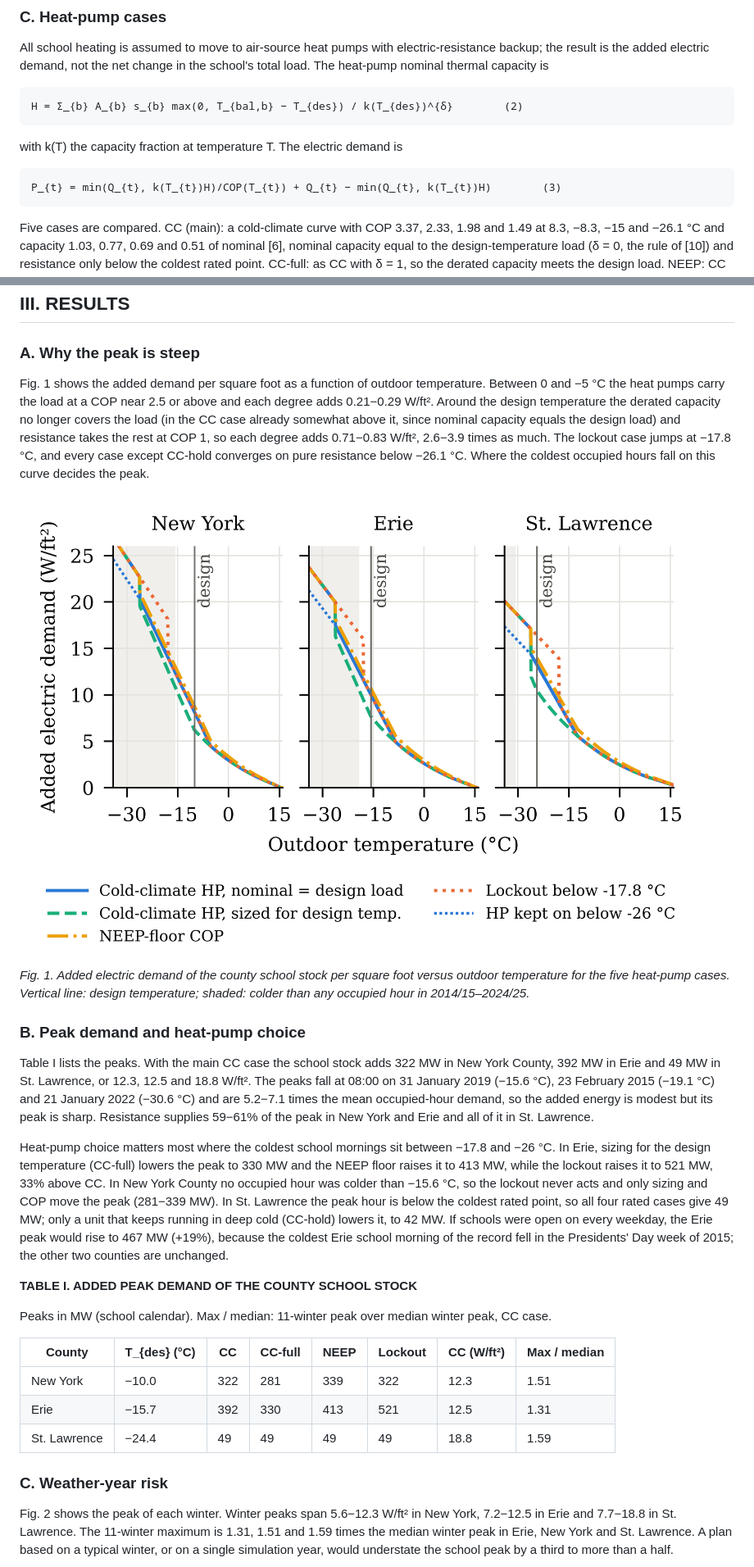
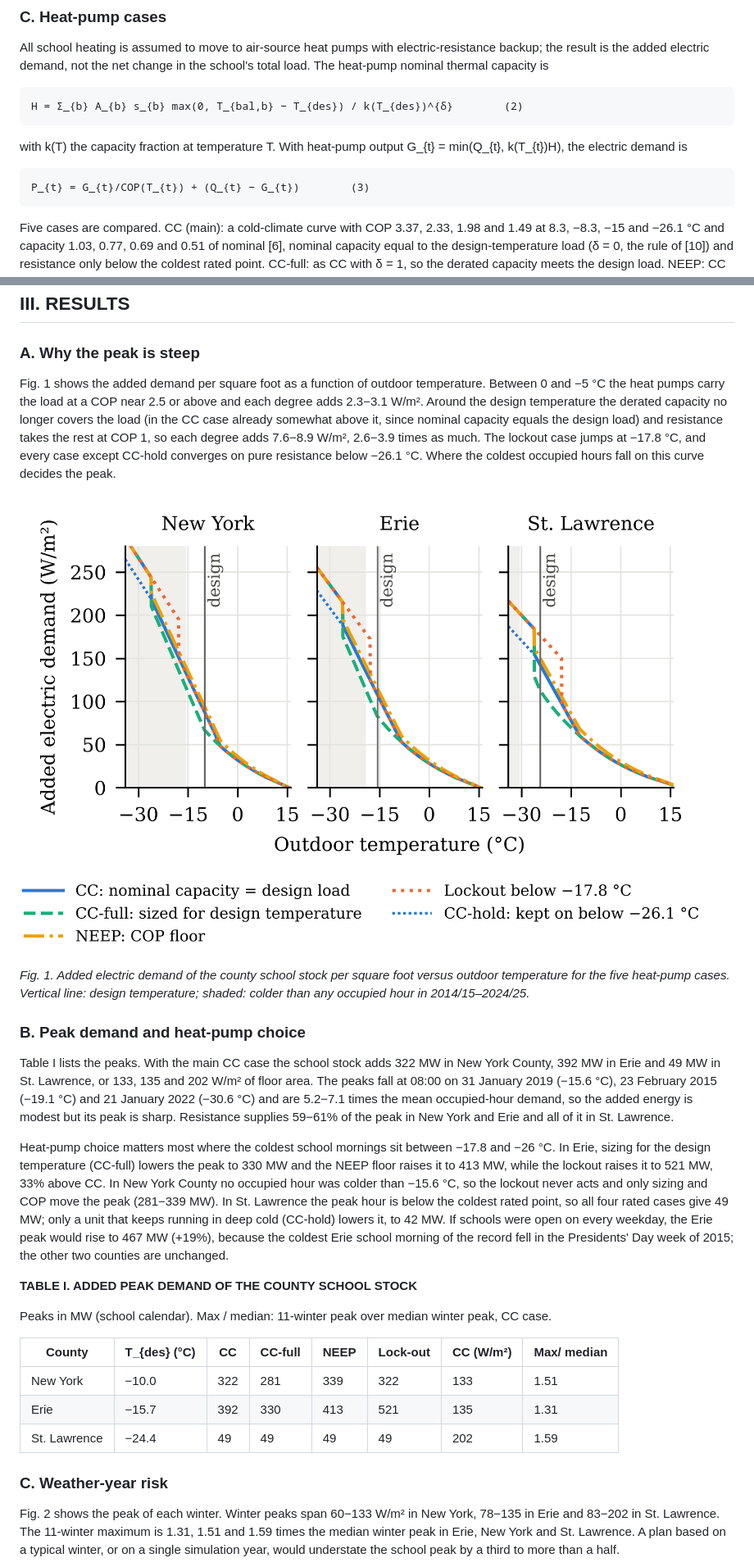
Before and after one commit to iamshokir/school-peak-ny, a Markdown page: paper/draft.md, 2 parts joined by grey strips. Shown at 82% size. Drawn GitHub-style; pictures changed too: results/figures/Fig1_demand_vs_temperature.png.

```diff
--- a/paper/draft.md
+++ b/paper/draft.md
@@ -32,9 +32,9 @@ All school heating is assumed to move to air-source heat pumps with electric-res
 
     H = Σ_{b} A_{b} s_{b} max(0, T_{bal,b} − T_{des}) / k(T_{des})^{δ}        (2)
 
-with k(T) the capacity fraction at temperature T. The electric demand is
+with k(T) the capacity fraction at temperature T. With heat-pump output G_{t} = min(Q_{t}, k(T_{t})H), the electric demand is
 
-    P_{t} = min(Q_{t}, k(T_{t})H)/COP(T_{t}) + Q_{t} − min(Q_{t}, k(T_{t})H)        (3)
+    P_{t} = G_{t}/COP(T_{t}) + (Q_{t} − G_{t})        (3)
 
 Five cases are compared. CC (main): a cold-climate curve with COP 3.37, 2.33, 1.98 and 1.49 at 8.3, −8.3, −15 and −26.1 °C and capacity 1.03, 0.77, 0.69 and 0.51 of nominal [6], nominal capacity equal to the design-temperature load (δ = 0, the rule of [10]) and resistance only below the coldest rated point. CC-full: as CC with δ = 1, so the derated capacity meets the design load. NEEP: CC with COP scaled to 1.75 at −15 °C, the qualifying floor of the NEEP cold-climate specification [7]. Lockout: CC with the compressor off below −17.8 °C (0 °F), the behavior of the standard-performance heat-pump rooftop unit modeled by ComStock [5]. CC-hold: CC with the −26.1 °C point held at colder temperatures, an optimistic bound for units that keep running in deep cold.
 
@@ -50,7 +50,7 @@ Nameplate energy is E/(η_{d}u), with discharge efficiency η_{d} = 0.85^{0.5} f
 
 ### A. Why the peak is steep
 
-Fig. 1 shows the added demand per square foot as a function of outdoor temperature. Between 0 and −5 °C the heat pumps carry the load at a COP near 2.5 or above and each degree adds 0.21−0.29 W/ft². Around the design temperature the derated capacity no longer covers the load (in the CC case already somewhat above it, since nominal capacity equals the design load) and resistance takes the rest at COP 1, so each degree adds 0.71−0.83 W/ft², 2.6−3.9 times as much. The lockout case jumps at −17.8 °C, and every case except CC-hold converges on pure resistance below −26.1 °C. Where the coldest occupied hours fall on this curve decides the peak.
+Fig. 1 shows the added demand per square foot as a function of outdoor temperature. Between 0 and −5 °C the heat pumps carry the load at a COP near 2.5 or above and each degree adds 2.3−3.1 W/m². Around the design temperature the derated capacity no longer covers the load (in the CC case already somewhat above it, since nominal capacity equals the design load) and resistance takes the rest at COP 1, so each degree adds 7.6−8.9 W/m², 2.6−3.9 times as much. The lockout case jumps at −17.8 °C, and every case except CC-hold converges on pure resistance below −26.1 °C. Where the coldest occupied hours fall on this curve decides the peak.
 
 ![Fig. 1](../results/figures/Fig1_demand_vs_temperature.png)
 
@@ -58,7 +58,7 @@ Fig. 1 shows the added demand per square foot as a function of outdoor temperatu
 
 ### B. Peak demand and heat-pump choice
 
-Table I lists the peaks. With the main CC case the school stock adds 322 MW in New York County, 392 MW in Erie and 49 MW in St. Lawrence, or 12.3, 12.5 and 18.8 W/ft². The peaks fall at 08:00 on 31 January 2019 (−15.6 °C), 23 February 2015 (−19.1 °C) and 21 January 2022 (−30.6 °C) and are 5.2−7.1 times the mean occupied-hour demand, so the added energy is modest but its peak is sharp. Resistance supplies 59−61% of the peak in New York and Erie and all of it in St. Lawrence.
+Table I lists the peaks. With the main CC case the school stock adds 322 MW in New York County, 392 MW in Erie and 49 MW in St. Lawrence, or 133, 135 and 202 W/m² of floor area. The peaks fall at 08:00 on 31 January 2019 (−15.6 °C), 23 February 2015 (−19.1 °C) and 21 January 2022 (−30.6 °C) and are 5.2−7.1 times the mean occupied-hour demand, so the added energy is modest but its peak is sharp. Resistance supplies 59−61% of the peak in New York and Erie and all of it in St. Lawrence.
 
 Heat-pump choice matters most where the coldest school mornings sit between −17.8 and −26 °C. In Erie, sizing for the design temperature (CC-full) lowers the peak to 330 MW and the NEEP floor raises it to 413 MW, while the lockout raises it to 521 MW, 33% above CC. In New York County no occupied hour was colder than −15.6 °C, so the lockout never acts and only sizing and COP move the peak (281−339 MW). In St. Lawrence the peak hour is below the coldest rated point, so all four rated cases give 49 MW; only a unit that keeps running in deep cold (CC-hold) lowers it, to 42 MW. If schools were open on every weekday, the Erie peak would rise to 467 MW (+19%), because the coldest Erie school morning of the record fell in the Presidents' Day week of 2015; the other two counties are unchanged.
 
@@ -66,15 +66,15 @@ Heat-pump choice matters most where the coldest school mornings sit between −1
 
 Peaks in MW (school calendar). Max / median: 11-winter peak over median winter peak, CC case.
 
-| County | T_{des} (°C) | CC | CC-full | NEEP | Lockout | CC (W/ft²) | Max / median |
+| County | T_{des} (°C) | CC | CC-full | NEEP | Lock-out | CC (W/m²) | Max/ median |
 |---|---|---|---|---|---|---|---|
-| New York | −10.0 | 322 | 281 | 339 | 322 | 12.3 | 1.51 |
-| Erie | −15.7 | 392 | 330 | 413 | 521 | 12.5 | 1.31 |
-| St. Lawrence | −24.4 | 49 | 49 | 49 | 49 | 18.8 | 1.59 |
+| New York | −10.0 | 322 | 281 | 339 | 322 | 133 | 1.51 |
+| Erie | −15.7 | 392 | 330 | 413 | 521 | 135 | 1.31 |
+| St. Lawrence | −24.4 | 49 | 49 | 49 | 49 | 202 | 1.59 |
 
 ### C. Weather-year risk
 
-Fig. 2 shows the peak of each winter. Winter peaks span 5.6−12.3 W/ft² in New York, 7.2−12.5 in Erie and 7.7−18.8 in St. Lawrence. The 11-winter maximum is 1.31, 1.51 and 1.59 times the median winter peak in Erie, New York and St. Lawrence. A plan based on a typical winter, or on a single simulation year, would understate the school peak by a third to more than a half.
+Fig. 2 shows the peak of each winter. Winter peaks span 60−133 W/m² in New York, 78−135 in Erie and 83−202 in St. Lawrence. The 11-winter maximum is 1.31, 1.51 and 1.59 times the median winter peak in Erie, New York and St. Lawrence. A plan based on a typical winter, or on a single simulation year, would understate the school peak by a third to more than a half.
 
 ![Fig. 2](../results/figures/Fig2_winter_peaks.png)
 
```
Also changed, not shown: other parts of paper/draft.md (+9 -9 lines), README.md (+1 -1 lines), paper/submission_pack_RU.md (+7 -7 lines), results/figures/Fig2_winter_peaks.png, 12 other files.
